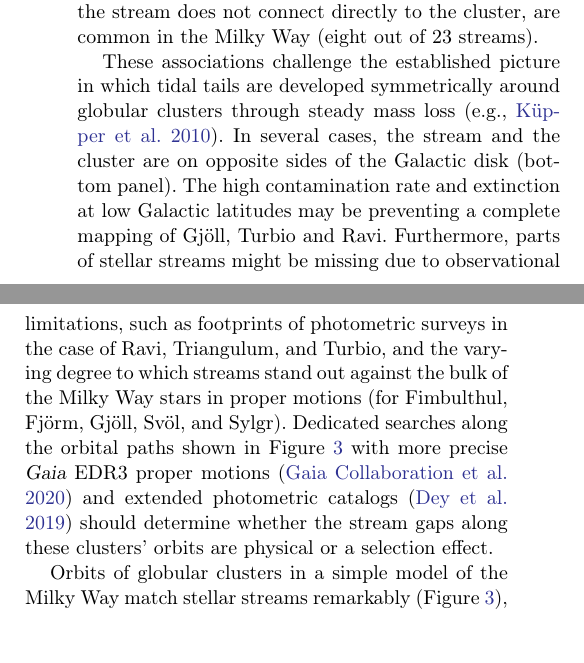
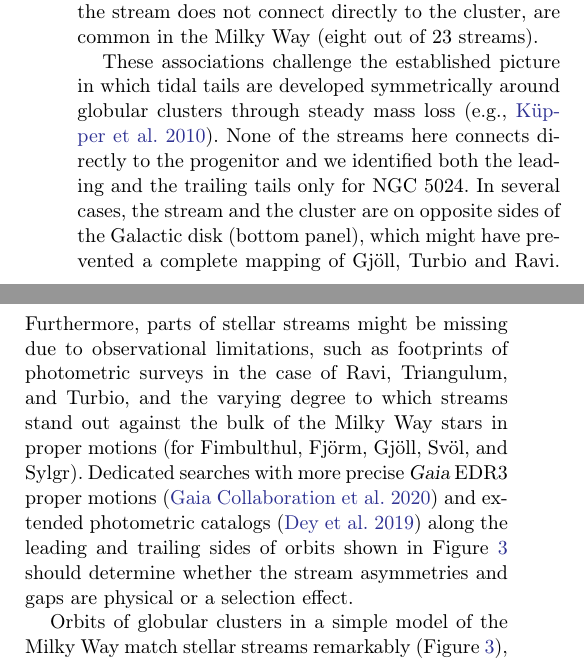
Before and after one commit to abonaca/elz_reader, a LaTeX paper (paper/elz.tex): two parts of the columns of page 7 of 10, joined at a grey line, cut so that both start at the same text, the shorter picture padded with empty space. Compiled offline with pdfLaTeX.

Commit message:
streams one sided

```diff
--- a/paper/elz.tex
+++ b/paper/elz.tex
@@ -319,10 +319,10 @@ The connections between NGC~5139 (Omega Cen) and Fimbulthul, NGC 3201 and Gj\" o
 These results suggest that associations between a globular cluster and a stellar stream, where the stream does not connect directly to the cluster, are common in the Milky Way (eight out of 23 streams).
 
 These associations challenge the established picture in which tidal tails are developed symmetrically around globular clusters through steady mass loss \citep[e.g.,][]{kuepper2010}.
-In several cases, the stream and the cluster are on opposite sides of the Galactic disk (bottom panel).
-The high contamination rate and extinction at low Galactic latitudes may be preventing a complete mapping of Gj\" oll, Turbio and Ravi.
+None of the streams here connects directly to the progenitor and we identified both the leading and the trailing tails only for NGC~5024.
+In several cases, the stream and the cluster are on opposite sides of the Galactic disk (bottom panel), which might have prevented a complete mapping of Gj\" oll, Turbio and Ravi.
 Furthermore, parts of stellar streams might be missing due to observational limitations, such as footprints of photometric surveys in the case of Ravi, Triangulum, and Turbio, and the varying degree to which streams stand out against the bulk of the Milky Way stars in proper motions (for Fimbulthul, Fj\" orm, Gj\" oll, Sv\" ol, and Sylgr).
-Dedicated searches along the orbital paths shown in Figure~\ref{fig:sky} with more precise \gaia\ EDR3 proper motions \citep{gaiaedr3} and extended photometric catalogs \citep{dey2019} should determine whether the stream gaps along these clusters' orbits are physical or a selection effect.
+Dedicated searches with more precise \gaia\ EDR3 proper motions \citep{gaiaedr3} and extended photometric catalogs \citep{dey2019} along the leading and trailing sides of orbits shown in Figure~\ref{fig:sky} should determine whether the stream asymmetries and gaps are physical or a selection effect.
 
 % Episodic mass loss from a globular cluster is a physical mechanism that can explain the uneven density along these clusters' orbits.
 % These episodes can be induced in pericentric passages \citep{general_stripping_ref}, disk crossing \citep{dehnen2004}, encounters with other structures \citep{?}, core collapse \citep{?}, or upon accretion onto the Milky Way \citep{?}.
```
Also changed, not shown: 1 other file.
